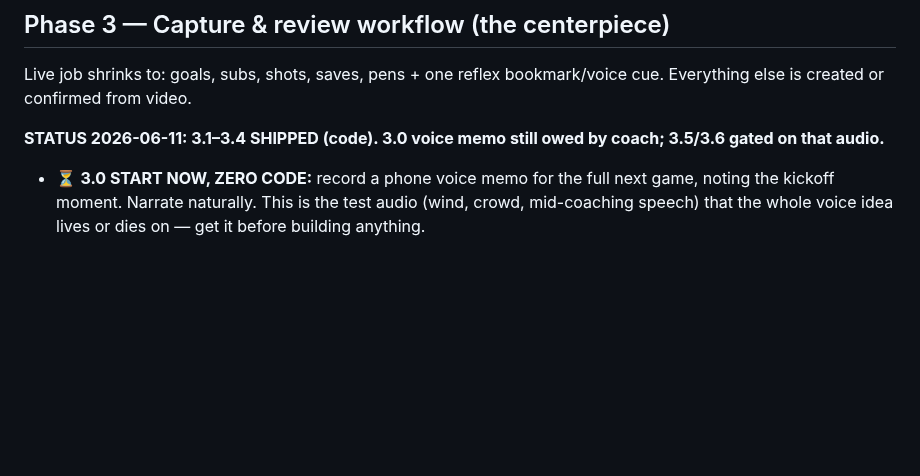
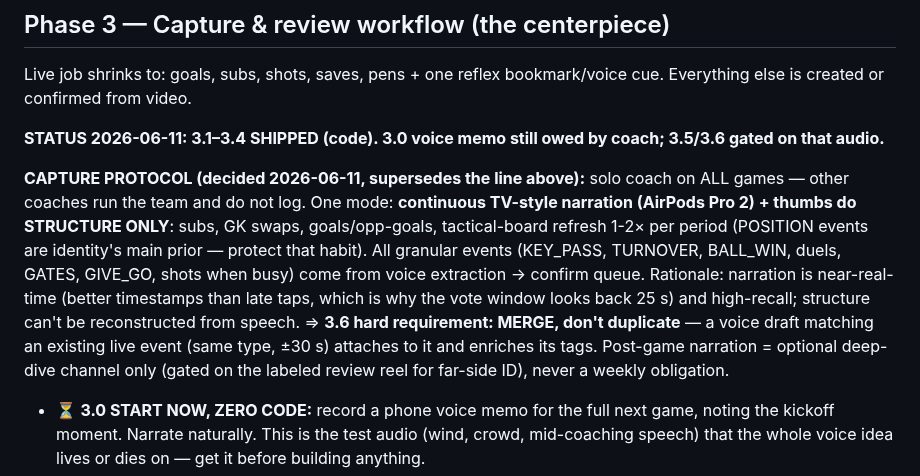
Before and after one commit to iman-rezaeian/match-tracker, a Markdown page: ANALYTICS_IMPROVEMENT_PLAN.md, the part around the change. GitHub-like rendering; blank space fills up the shorter version.

Commit message:
docs(plan): decided capture protocol — solo narration + structure-only live logging
Co-Authored-By: Claude Fable 5 <noreply@anthropic.com>

```diff
--- a/ANALYTICS_IMPROVEMENT_PLAN.md
+++ b/ANALYTICS_IMPROVEMENT_PLAN.md
@@ -175,6 +175,21 @@ bookmark/voice cue. Everything else is created or confirmed from video.
 **STATUS 2026-06-11: 3.1–3.4 SHIPPED (code). 3.0 voice memo still owed by
 coach; 3.5/3.6 gated on that audio.**
 
+**CAPTURE PROTOCOL (decided 2026-06-11, supersedes the line above):** solo
+coach on ALL games — other coaches run the team and do not log. One mode:
+**continuous TV-style narration (AirPods Pro 2) + thumbs do STRUCTURE ONLY**:
+subs, GK swaps, goals/opp-goals, tactical-board refresh 1-2× per period
+(POSITION events are identity's main prior — protect that habit). All
+granular events (KEY_PASS, TURNOVER, BALL_WIN, duels, GATES, GIVE_GO, shots
+when busy) come from voice extraction → confirm queue. Rationale: narration
+is near-real-time (better timestamps than late taps, which is why the vote
+window looks back 25 s) and high-recall; structure can't be reconstructed
+from speech. ⇒ **3.6 hard requirement: MERGE, don't duplicate** — a voice
+draft matching an existing live event (same type, ±30 s) attaches to it and
+enriches its tags. Post-game narration = optional deep-dive channel only
+(gated on the labeled review reel for far-side ID), never a weekly
+obligation.
+
 - ⏳ **3.0 START NOW, ZERO CODE:** record a phone voice memo for the full next
   game, noting the kickoff moment. Narrate naturally. This is the test audio
   (wind, crowd, mid-coaching speech) that the whole voice idea lives or dies
```
